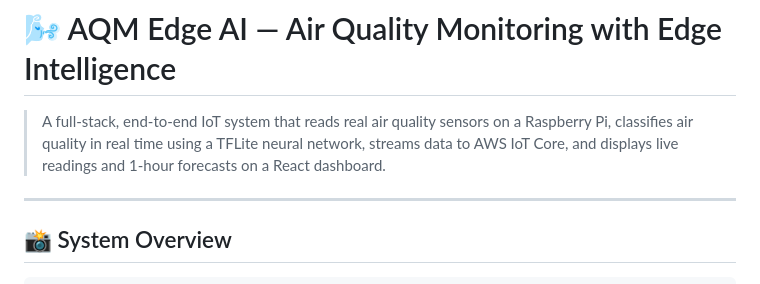
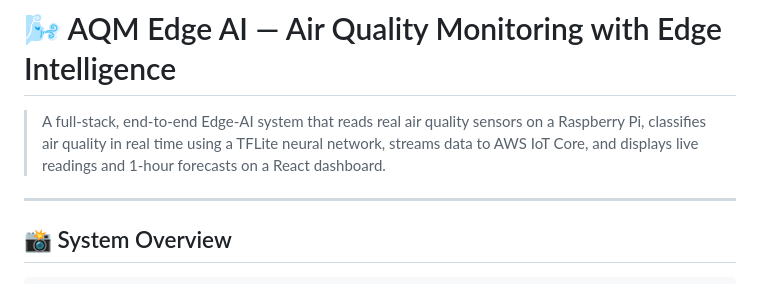
Before and after one commit to vimesh630/air-quality-measuring-edge-AI, a Markdown page: README.md, the part around the change. GitHub-like rendering.

Commit message:
Update project description for clarity

```diff
--- a/README.md
+++ b/README.md
@@ -1,6 +1,6 @@
 # 🌬️ AQM Edge AI — Air Quality Monitoring with Edge Intelligence
 
-> A full-stack, end-to-end IoT system that reads real air quality sensors on a Raspberry Pi, classifies air quality in real time using a TFLite neural network, streams data to AWS IoT Core, and displays live readings and 1-hour forecasts on a React dashboard.
+> A full-stack, end-to-end Edge-AI system that reads real air quality sensors on a Raspberry Pi, classifies air quality in real time using a TFLite neural network, streams data to AWS IoT Core, and displays live readings and 1-hour forecasts on a React dashboard.
 
 ---
 
```
